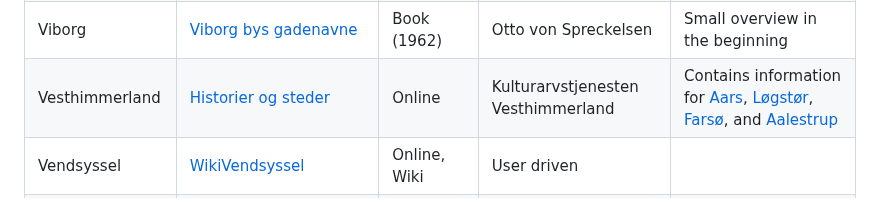
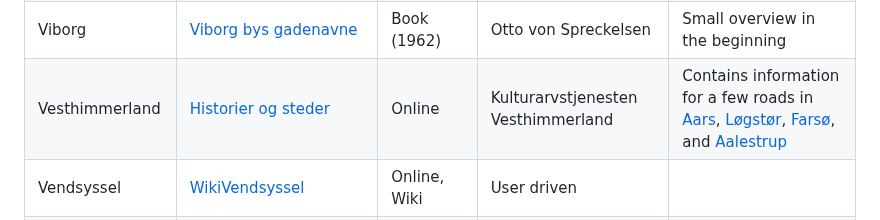
Before and after one commit to PeterBrodersen/osmetymology, a Markdown page: Resources.md, the part around the change. Drawn GitHub-style.

Commit message:
Resources: Only a few roads

```diff
--- a/Resources.md
+++ b/Resources.md
@@ -78,7 +78,7 @@ Resources for getting information about the origin of Danish street names.
 | Vanløse          | [Vanløsebasen](http://www.vanløse.dk/) | Online |
 | Vejle            | [VejleWiki](http://vejlewiki.dk/) | Online, Wiki | Vejle Stadsarkiv |
 | Viborg           | [Viborg bys gadenavne](https://bibliotek.dk/materiale/viborg-bys-gadenavne_otto-von-spreckelsen/work-of%3A870970-basis%3A08559104?type=bog) | Book (1962) | Otto von Spreckelsen | Small overview in the beginning |
-| Vesthimmerland   | [Historier og steder](https://www.vesthimmerlandsmuseum.dk/kulturarvstjenesten/historier-og-steder) | Online | Kulturarvstjenesten Vesthimmerland | Contains information for [Aars](https://www.vesthimmerlandsmuseum.dk/Kulturarvstjenesten/Historier-og-steder/Gadeskilte/Gadeskilte-Aars), [Løgstør](https://www.vesthimmerlandsmuseum.dk/kulturarvstjenesten/historier-og-steder/gadeskilte/gadeskilte-loegstoer), [Farsø](https://www.vesthimmerlandsmuseum.dk/kulturarvstjenesten/historier-og-steder/gadeskilte/gadeskilte-farsoe), and [Aalestrup](https://www.vesthimmerlandsmuseum.dk/kulturarvstjenesten/historier-og-steder/gadeskilte/gadeskilte-aalestrup) |
+| Vesthimmerland   | [Historier og steder](https://www.vesthimmerlandsmuseum.dk/kulturarvstjenesten/historier-og-steder) | Online | Kulturarvstjenesten Vesthimmerland | Contains information for a few roads in [Aars](https://www.vesthimmerlandsmuseum.dk/Kulturarvstjenesten/Historier-og-steder/Gadeskilte/Gadeskilte-Aars), [Løgstør](https://www.vesthimmerlandsmuseum.dk/kulturarvstjenesten/historier-og-steder/gadeskilte/gadeskilte-loegstoer), [Farsø](https://www.vesthimmerlandsmuseum.dk/kulturarvstjenesten/historier-og-steder/gadeskilte/gadeskilte-farsoe), and [Aalestrup](https://www.vesthimmerlandsmuseum.dk/kulturarvstjenesten/historier-og-steder/gadeskilte/gadeskilte-aalestrup) |
 | Vendsyssel       | [WikiVendsyssel](https://vendsysselwiki.dk/index.php?title=Forside) | Online, Wiki | User driven |
 | Ærø              | [Gader og veje på Ærø](https://bibliotek.dk/materiale/gader-og-veje-paa-aeroe_torun-gjelstrup/work-of%3A800010-katalog%3A99122927608305763?type=bog) | Book (2013) | Torun Gjelstrup | More all-round stories |
 | Aalborg          | [Historien bag de gamle gader i Aalborg anno 1949](https://bibliotek.dk/materiale/historien-bag-de-gamle-gader-i-aalborg-anno-1949_kr-vaernfelt/work-of:870970-basis:41212497?workId=work-of%3A870970-basis%3A41212497&type=bog) | Book (1949?) |
```
